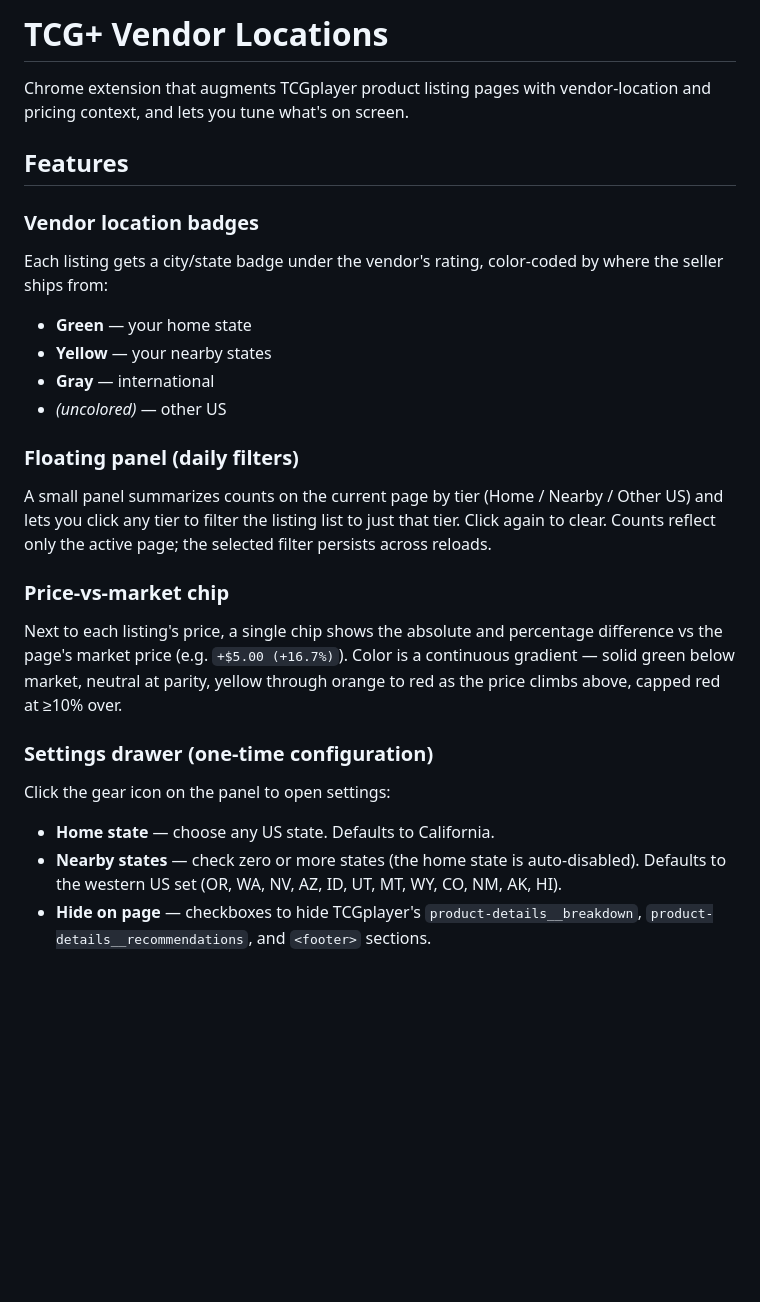
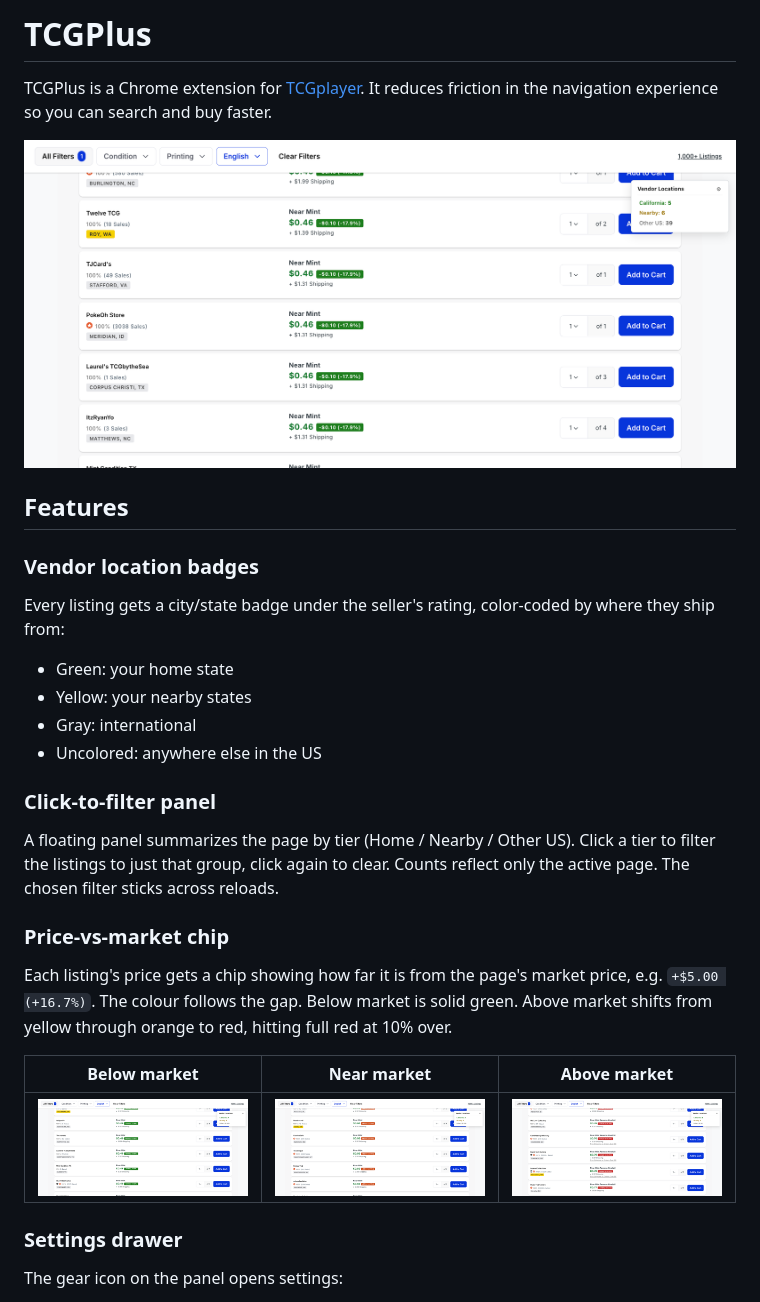
Before and after one commit to peteb4ker/tcgplus, a Markdown page: README.md, the part around one of its changes. Drawn GitHub-style; pictures changed too: docs/images/chips-above-market.png (added), docs/images/chips-below-market.png (added), docs/images/chips-near-market.png (added); blank space fills up the shorter version.

```diff
--- a/README.md
+++ b/README.md
@@ -1,27 +1,29 @@
-# TCG+ Vendor Locations
+# TCGPlus
 
-Chrome extension that augments TCGplayer product listing pages with vendor-location and pricing context, and lets you tune what's on screen.
+TCGPlus is a Chrome extension for [TCGplayer](https://www.tcgplayer.com). It reduces friction in the navigation experience so you can search and buy faster.
+
+![TCGPlus on a TCGplayer product page](docs/images/hero.png)
 
 ## Features
 
 ### Vendor location badges
-Each listing gets a city/state badge under the vendor's rating, color-coded by where the seller ships from:
+Every listing gets a city/state badge under the seller's rating, color-coded by where they ship from:
 
-- **Green** — your home state
-- **Yellow** — your nearby states
-- **Gray** — international
-- *(uncolored)* — other US
+- Green: your home state
+- Yellow: your nearby states
+- Gray: international
+- Uncolored: anywhere else in the US
 
-### Floating panel (daily filters)
-A small panel summarizes counts on the current page by tier (Home / Nearby / Other US) and lets you click any tier to filter the listing list to just that tier. Click again to clear. Counts reflect only the active page; the selected filter persists across reloads.
+### Click-to-filter panel
+A floating panel summarizes the page by tier (Home / Nearby / Other US). Click a tier to filter the listings to just that group, click again to clear. Counts reflect only the active page. The chosen filter sticks across reloads.
 
 ### Price-vs-market chip
-Next to each listing's price, a single chip shows the absolute and percentage difference vs the page's market price (e.g. `+$5.00 (+16.7%)`). Color is a continuous gradient — solid green below market, neutral at parity, yellow through orange to red as the price climbs above, capped red at ≥10% over.
+Each listing's price gets a chip showing how far it is from the page's market price, e.g. `+$5.00 (+16.7%)`. The colour follows the gap. Below market is solid green. Above market shifts from yellow through orange to red, hitting full red at 10% over.
 
-### Settings drawer (one-time configuration)
-Click the gear icon on the panel to open settings:
+| Below market | Near market | Above market |
+|---|---|---|
+| ![Green chips below market](docs/images/chips-below-market.png) | ![Orange chips near market](docs/images/chips-near-market.png) | ![Red chips above market](docs/images/chips-above-market.png) |
 
-- **Home state** — choose any US state. Defaults to California.
-- **Nearby states** — check zero or more states (the home state is auto-disabled). Defaults to the western US set (OR, WA, NV, AZ, ID, UT, MT, WY, CO, NM, AK, HI).
-- **Hide on page** — checkboxes to hide TCGplayer's `product-details__breakdown`, `product-details__recommendations`, and `<footer>` sections.
+### Settings drawer
+The gear icon on the panel opens settings:
 
```
Also changed, not shown: other parts of README.md (+18 -7 lines), docs/images/settings.png (added), 1 other file.
